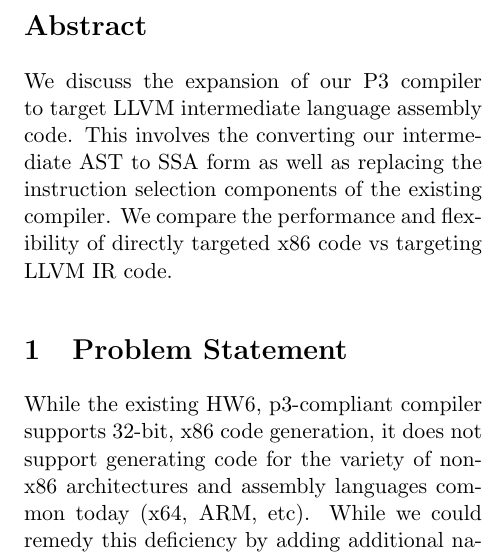
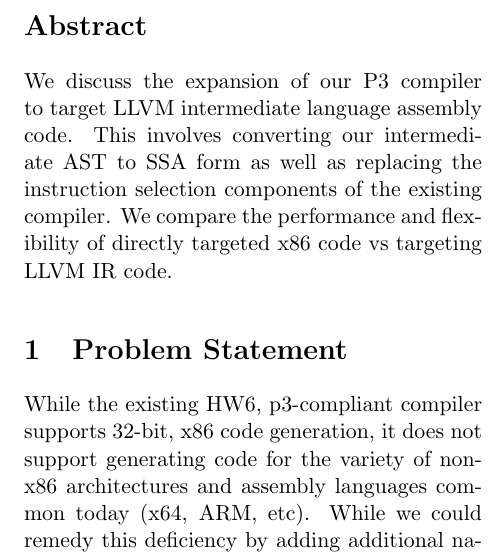
Before and after one commit to asayler/CU-CS5525-PythonCompiler, a LaTeX paper (reports/report.tex): part of one column of page 1 of 8, cut so that both start at the same text. Compiled offline with pdfLaTeX.

Commit message:
Typo Intro

```diff
--- a/reports/report.tex
+++ b/reports/report.tex
@@ -141,7 +141,7 @@
 \begin{abstract}
 
 We discuss the expansion of our P3 compiler to target LLVM intermediate
-language assembly code. This involves the converting our intermediate
+language assembly code. This involves converting our intermediate
 AST to SSA form as well as replacing the instruction selection
 components of the existing compiler. We compare the performance and
 flexibility of directly targeted x86 code vs targeting LLVM IR code.
```
